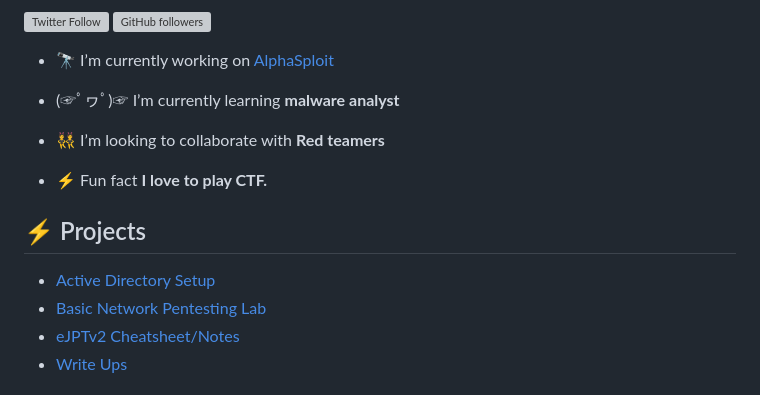
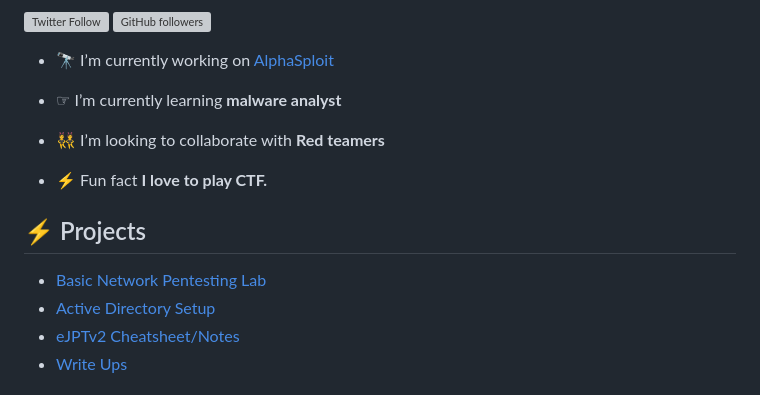
Before and after one commit to A3lpha/A3lpha, a Markdown page: README.md, the part around the change. Rendered like a GitHub page; grey boxes are pictures that could not be loaded.

```diff
--- a/README.md
+++ b/README.md
@@ -7,16 +7,15 @@
 
 - 🔭 I’m currently working on [AlphaSploit](https://www.youtube.com/@al3phasploit)
 
-- (☞ﾟヮﾟ)☞ I’m currently learning **malware analyst**
+- ☞ I’m currently learning **malware analyst**
 
 - 👯 I’m looking to collaborate with **Red teamers**
 
 - ⚡ Fun fact **I love to play CTF.**
 ## :zap: Projects
 
-
+- [Basic Network Pentesting Lab](https://github.com/A3lpha/network-lab)
 - [Active Directory Setup](https://github.com/A3lpha/AD)
-- [Basic Network Pentesting Lab](https://github.com/A3lpha/network-lab)
 - [eJPTv2 Cheatsheet/Notes](https://github.com/A3lpha/ejptv2)
 - [Write Ups](https://github.com/A3lpha/Write-Ups)
 
```
